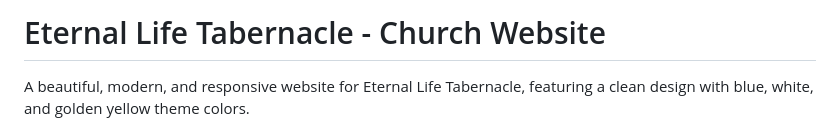
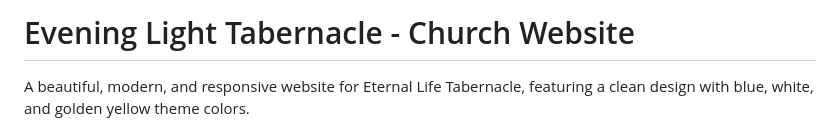
Before and after one commit to byteban/eveninglight, a Markdown page: README.md, the part around the change. Drawn GitHub-style.

```diff
--- a/README.md
+++ b/README.md
@@ -1,4 +1,4 @@
-# Eternal Life Tabernacle - Church Website
+# Evening Light Tabernacle - Church Website
 
 A beautiful, modern, and responsive website for Eternal Life Tabernacle, featuring a clean design with blue, white, and golden yellow theme colors.
 
```
